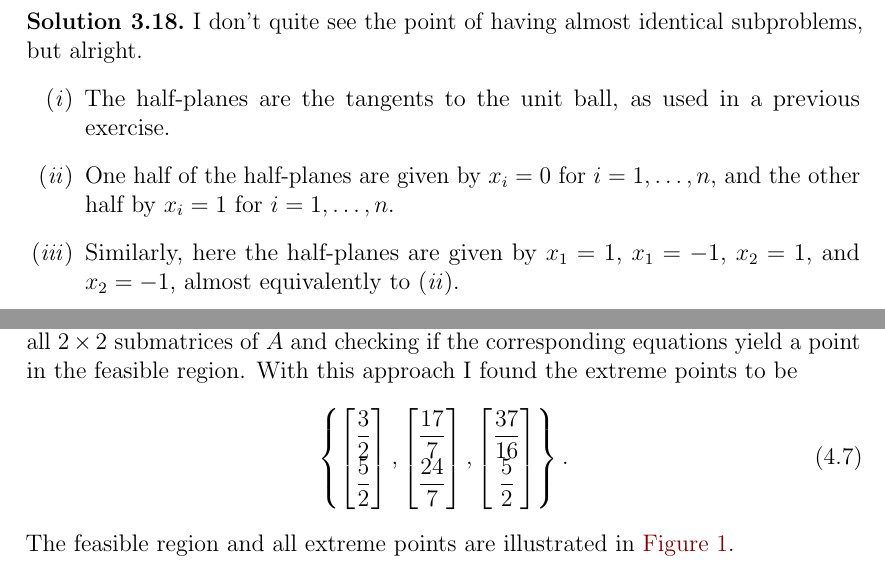
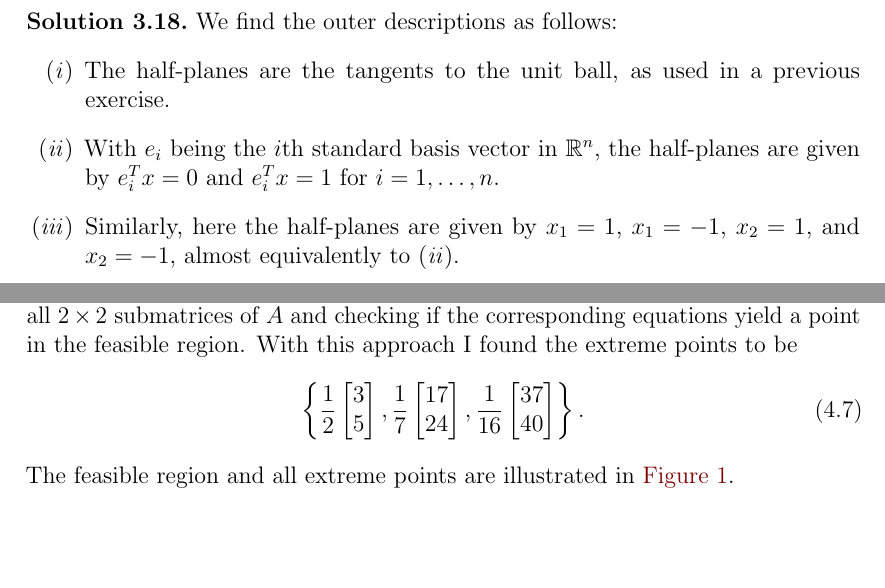
Before and after one commit to augustfe/MAT4120, a LaTeX problem sheet (mandatory/assignment.tex): two parts of pages 3 and 4 of 6, joined at a grey line, cut at the place of the change, the shorter picture padded with empty space. Compiled offline with pdfLaTeX.

Commit message:
finish mandatory assignment

```diff
--- a/mandatory/assignment.tex
+++ b/mandatory/assignment.tex
@@ -146,12 +146,12 @@
 \end{exercise}
 
 \begin{solution}
-  I don't quite see the point of having almost identical subproblems, but alright.
+  We find the outer descriptions as follows:
   \begin{enumerate}[label = (\emph{\roman*})]
     \item The half-planes are the tangents to the unit ball, as used in a previous exercise.
-    \item One half of the half-planes are given by $x_i = 0$ for $i = 1, \ldots, n$, and the other half by $x_i = 1$ for $i = 1, \ldots, n$.
+    \item With $e_i$ being the $i$th standard basis vector in $\mathbb{R}^n$, the half-planes are given by $e_i^T x = 0$ and $e_i^T x = 1$ for $i = 1, \ldots, n$.
     \item Similarly, here the half-planes are given by $x_1 = 1$, $x_1 = -1$, $x_2 = 1$, and $x_2 = -1$, almost equivalently to (\emph{ii}).
-    \item Again, the half-planes are given by $x_i = 1$ and $x_i = -1$ for $i = 1, \ldots, n$, almost equivalently to (\emph{ii}) and (\emph{iii}).
+    \item Again, the half-planes are given by $e_i^T x = 1$ and $e_i^T x = -1$ for $i = 1, \ldots, n$, almost equivalently to (\emph{ii}) and (\emph{iii}).
   \end{enumerate}
 \end{solution}
 
@@ -227,11 +227,14 @@
   With this approach I found the extreme points to be
   \begin{equation}
     \left\{
-      \begin{bmatrix} \dfrac{3}{2} \\ \dfrac{5}{2}
+      \frac{1}{2}
+      \begin{bmatrix} 3 \\ 5
       \end{bmatrix},
-      \begin{bmatrix} \dfrac{17}{7} \\ \dfrac{24}{7}
+      \frac{1}{7}
+      \begin{bmatrix} 17 \\ 24
       \end{bmatrix},
-      \begin{bmatrix} \dfrac{37}{16} \\ \dfrac{5}{2}
+      \frac{1}{16}
+      \begin{bmatrix} 37 \\ 40
       \end{bmatrix}
     \right\}.
   \end{equation}
```
Also changed, not shown: .github/workflows/latex_deploy.yml (+4 -1 lines).
